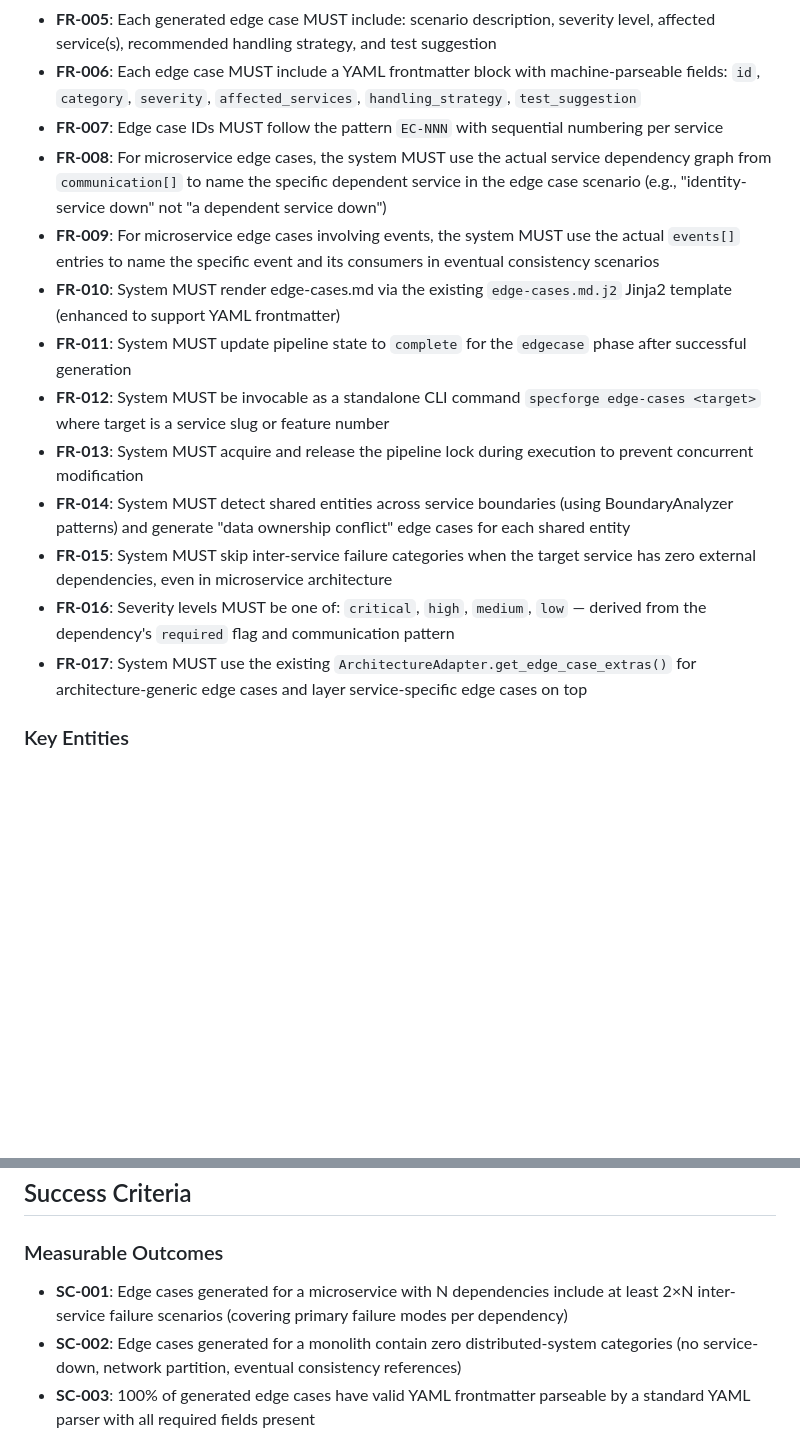
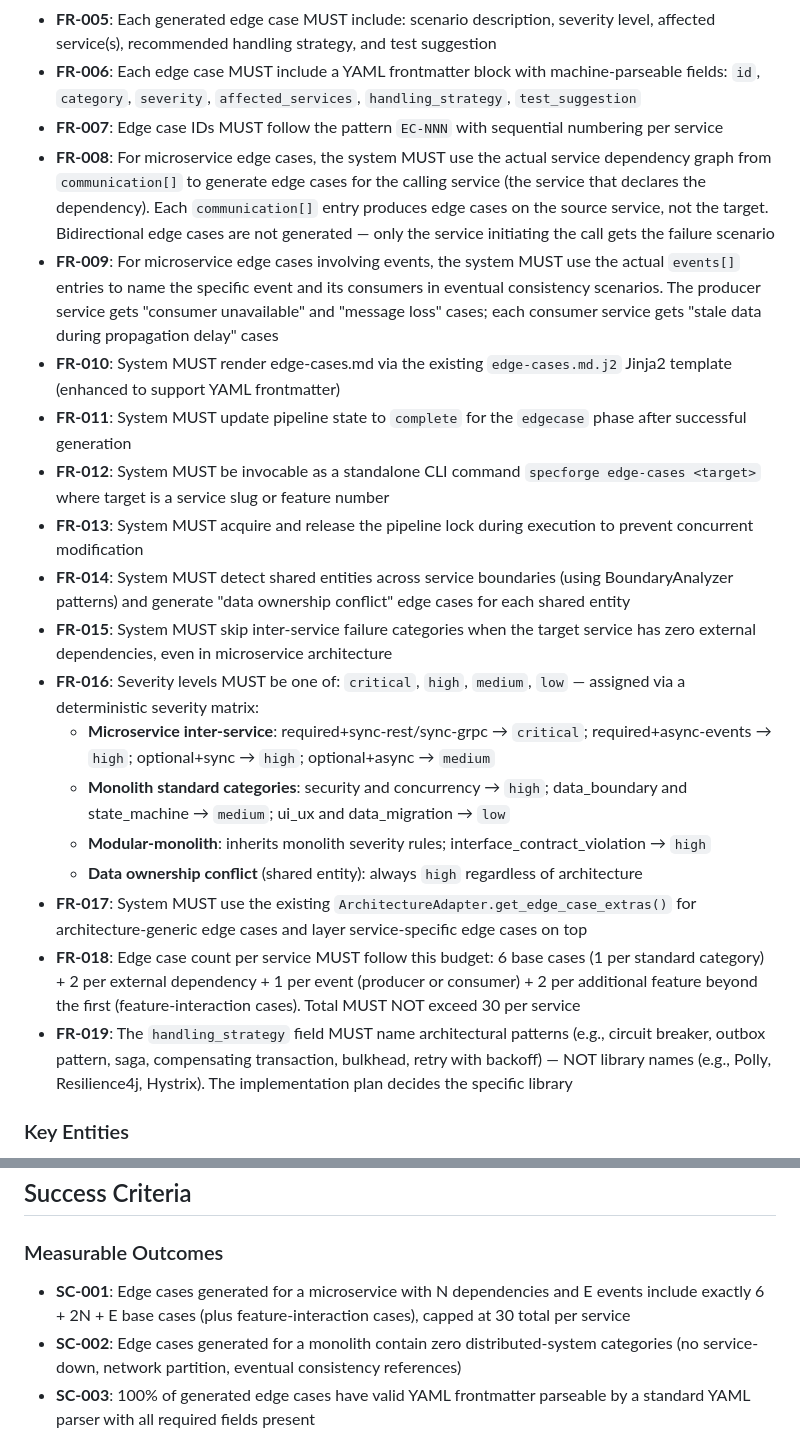
Before and after one commit to Nandakumar333/SpecForge, a Markdown page: specs/007-edge-case-engine/spec.md, 2 parts joined by grey strips. GitHub-like rendering; blank space fills up the shorter version.

Commit message:
docs: encode 4 clarifications into Feature 007 spec
Severity: deterministic matrix (required×pattern for microservice,
  category-based for monolith)
Communication map: edge cases on calling service only, not bidirectional
Count budget: 6 base + 2/dep + 1/event + 2/extra-feature, cap 30
Patterns: architectural names only (circuit breaker, saga), no libraries

Updated FR-008, FR-009, FR-016, added FR-018, FR-019, updated SC-001
Added Clarifications session section

Co-authored-by: Copilot <223556219+Copilot@users.noreply.github.com>

```diff
--- a/specs/007-edge-case-engine/spec.md
+++ b/specs/007-edge-case-engine/spec.md
@@ -115,16 +115,22 @@ As a developer, I want to run the edge case engine independently via `specforge
 - **FR-005**: Each generated edge case MUST include: scenario description, severity level, affected service(s), recommended handling strategy, and test suggestion
 - **FR-006**: Each edge case MUST include a YAML frontmatter block with machine-parseable fields: `id`, `category`, `severity`, `affected_services`, `handling_strategy`, `test_suggestion`
 - **FR-007**: Edge case IDs MUST follow the pattern `EC-NNN` with sequential numbering per service
-- **FR-008**: For microservice edge cases, the system MUST use the actual service dependency graph from `communication[]` to name the specific dependent service in the edge case scenario (e.g., "identity-service down" not "a dependent service down")
-- **FR-009**: For microservice edge cases involving events, the system MUST use the actual `events[]` entries to name the specific event and its consumers in eventual consistency scenarios
+- **FR-008**: For microservice edge cases, the system MUST use the actual service dependency graph from `communication[]` to generate edge cases for the calling service (the service that declares the dependency). Each `communication[]` entry produces edge cases on the source service, not the target. Bidirectional edge cases are not generated — only the service initiating the call gets the failure scenario
+- **FR-009**: For microservice edge cases involving events, the system MUST use the actual `events[]` entries to name the specific event and its consumers in eventual consistency scenarios. The producer service gets "consumer unavailable" and "message loss" cases; each consumer service gets "stale data during propagation delay" cases
 - **FR-010**: System MUST render edge-cases.md via the existing `edge-cases.md.j2` Jinja2 template (enhanced to support YAML frontmatter)
 - **FR-011**: System MUST update pipeline state to `complete` for the `edgecase` phase after successful generation
 - **FR-012**: System MUST be invocable as a standalone CLI command `specforge edge-cases <target>` where target is a service slug or feature number
 - **FR-013**: System MUST acquire and release the pipeline lock during execution to prevent concurrent modification
 - **FR-014**: System MUST detect shared entities across service boundaries (using BoundaryAnalyzer patterns) and generate "data ownership conflict" edge cases for each shared entity
 - **FR-015**: System MUST skip inter-service failure categories when the target service has zero external dependencies, even in microservice architecture
-- **FR-016**: Severity levels MUST be one of: `critical`, `high`, `medium`, `low` — derived from the dependency's `required` flag and communication pattern
+- **FR-016**: Severity levels MUST be one of: `critical`, `high`, `medium`, `low` — assigned via a deterministic severity matrix:
+  - **Microservice inter-service**: required+sync-rest/sync-grpc → `critical`; required+async-events → `high`; optional+sync → `high`; optional+async → `medium`
+  - **Monolith standard categories**: security and concurrency → `high`; data_boundary and state_machine → `medium`; ui_ux and data_migration → `low`
+  - **Modular-monolith**: inherits monolith severity rules; interface_contract_violation → `high`
+  - **Data ownership conflict** (shared entity): always `high` regardless of architecture
 - **FR-017**: System MUST use the existing `ArchitectureAdapter.get_edge_case_extras()` for architecture-generic edge cases and layer service-specific edge cases on top
+- **FR-018**: Edge case count per service MUST follow this budget: 6 base cases (1 per standard category) + 2 per external dependency + 1 per event (producer or consumer) + 2 per additional feature beyond the first (feature-interaction cases). Total MUST NOT exceed 30 per service
+- **FR-019**: The `handling_strategy` field MUST name architectural patterns (e.g., circuit breaker, outbox pattern, saga, compensating transaction, bulkhead, retry with backoff) — NOT library names (e.g., Polly, Resilience4j, Hystrix). The implementation plan decides the specific library
 
 ### Key Entities
 
@@ -136,7 +142,7 @@ As a developer, I want to run the edge case engine independently via `specforge
 
 ### Measurable Outcomes
 
-- **SC-001**: Edge cases generated for a microservice with N dependencies include at least 2×N inter-service failure scenarios (covering primary failure modes per dependency)
+- **SC-001**: Edge cases generated for a microservice with N dependencies and E events include exactly 6 + 2N + E base cases (plus feature-interaction cases), capped at 30 total per service
 - **SC-002**: Edge cases generated for a monolith contain zero distributed-system categories (no service-down, network partition, eventual consistency references)
 - **SC-003**: 100% of generated edge cases have valid YAML frontmatter parseable by a standard YAML parser with all required fields present
 - **SC-004**: Edge case generation for a 5-service PersonalFinance manifest completes in under 2 seconds
```
Also changed, not shown: other parts of specs/007-edge-case-engine/spec.md (+9 -0 lines).
